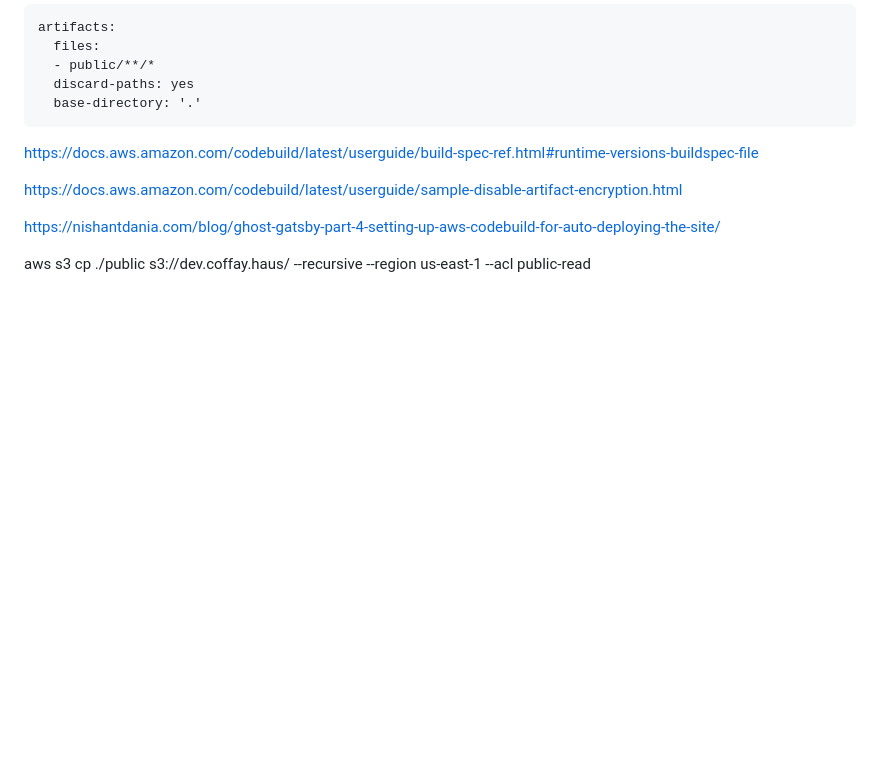
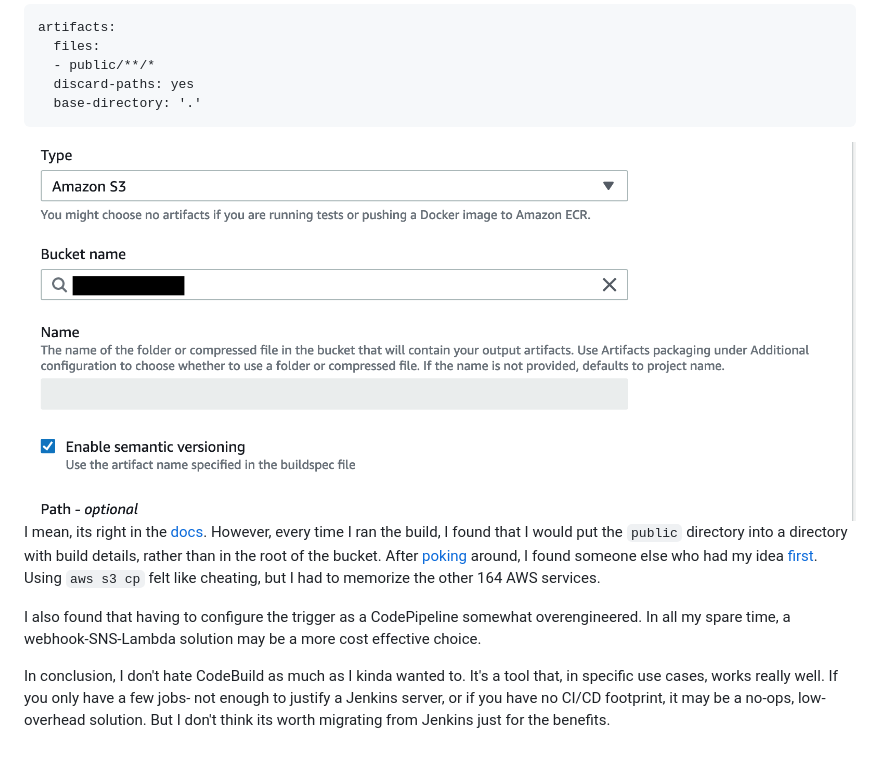
Before and after one commit to justwes2/blog-scratch, a Markdown page: src/pages/codebuild.md, the part around the change printed below. Rendered like a GitHub page; pictures changed too: src/images/codebuilddeploy.png (added); blank space fills up the shorter version.

Commit message:
first draft of codebuild

````diff
--- a/src/pages/codebuild.md
+++ b/src/pages/codebuild.md
@@ -14,10 +41,9 @@ artifacts:
   discard-paths: yes
   base-directory: '.'
 ```
-https://docs.aws.amazon.com/codebuild/latest/userguide/build-spec-ref.html#runtime-versions-buildspec-file
+![CodeBuild Artifact Settings](../images/codebuilddeploy.png)
+I mean, its right in the [docs](https://docs.aws.amazon.com/codebuild/latest/userguide/sample-disable-artifact-encryption.html). However, every time I ran the build, I found that I would put the `public` directory into a directory with build details, rather than in the root of the bucket. After [poking](https://docs.aws.amazon.com/codebuild/latest/userguide/build-spec-ref.html#runtime-versions-buildspec-file) around, I found someone else who had my idea [first](https://nishantdania.com/blog/ghost-gatsby-part-4-setting-up-aws-codebuild-for-auto-deploying-the-site/). Using `aws s3 cp` felt like cheating, but I had to memorize the other 164 AWS services.
 
-https://docs.aws.amazon.com/codebuild/latest/userguide/sample-disable-artifact-encryption.html
+I also found that having to configure the trigger as a CodePipeline somewhat overengineered. In all my spare time, a webhook-SNS-Lambda solution may be a more cost effective choice.
 
-https://nishantdania.com/blog/ghost-gatsby-part-4-setting-up-aws-codebuild-for-auto-deploying-the-site/
-
-aws s3 cp ./public s3://dev.coffay.haus/ --recursive --region us-east-1 --acl public-read
+In conclusion, I don't hate CodeBuild as much as I kinda wanted to. It's a tool that, in specific use cases, works really well. If you only have a few jobs- not enough to justify a Jenkins server, or if you have no CI/CD footprint, it may be a no-ops, low-overhead solution. But I don't think its worth migrating from Jenkins just for the benefits.
````
Also changed, not shown: other parts of src/pages/codebuild.md (+29 -2 lines), src/images/codebuild_meme.png (added).
